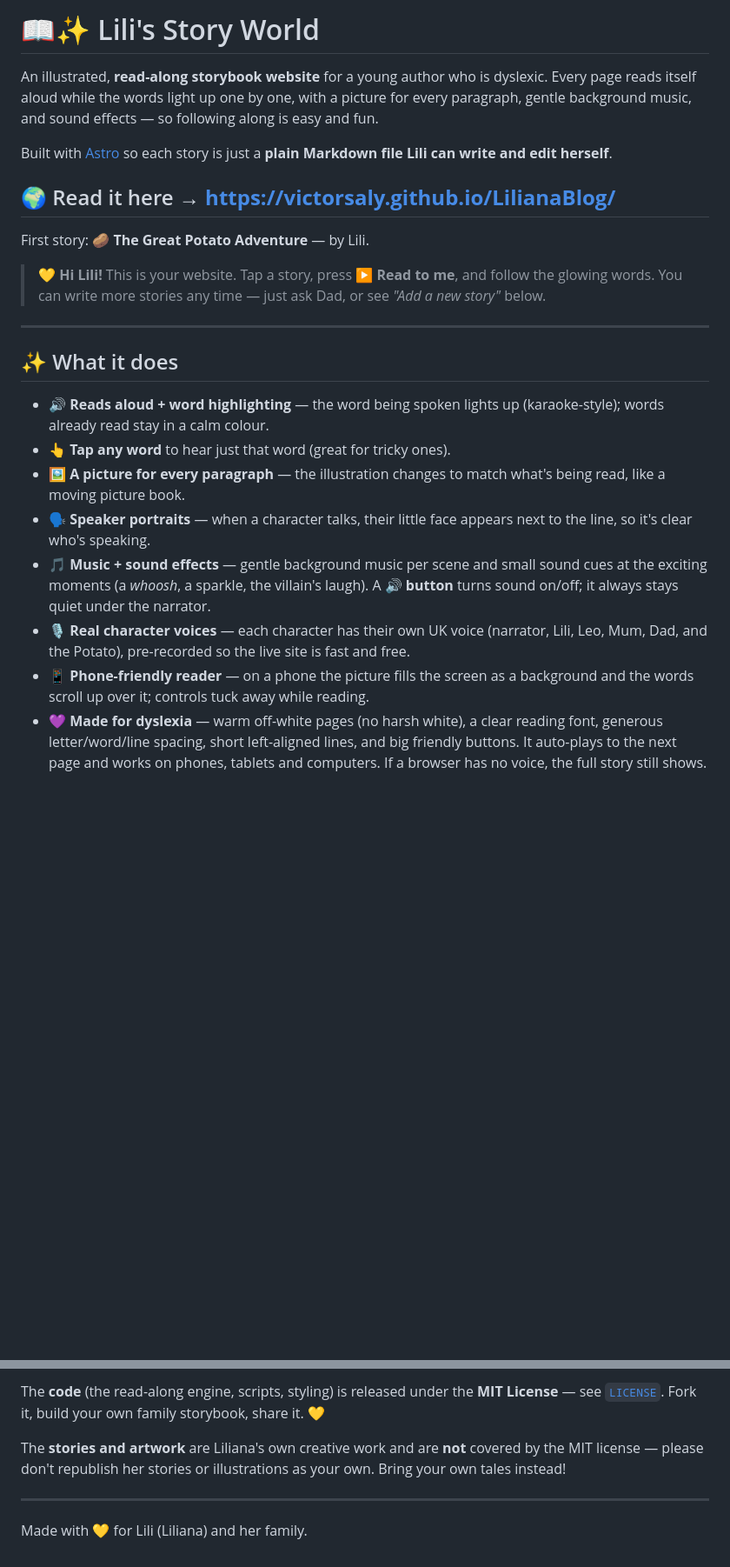
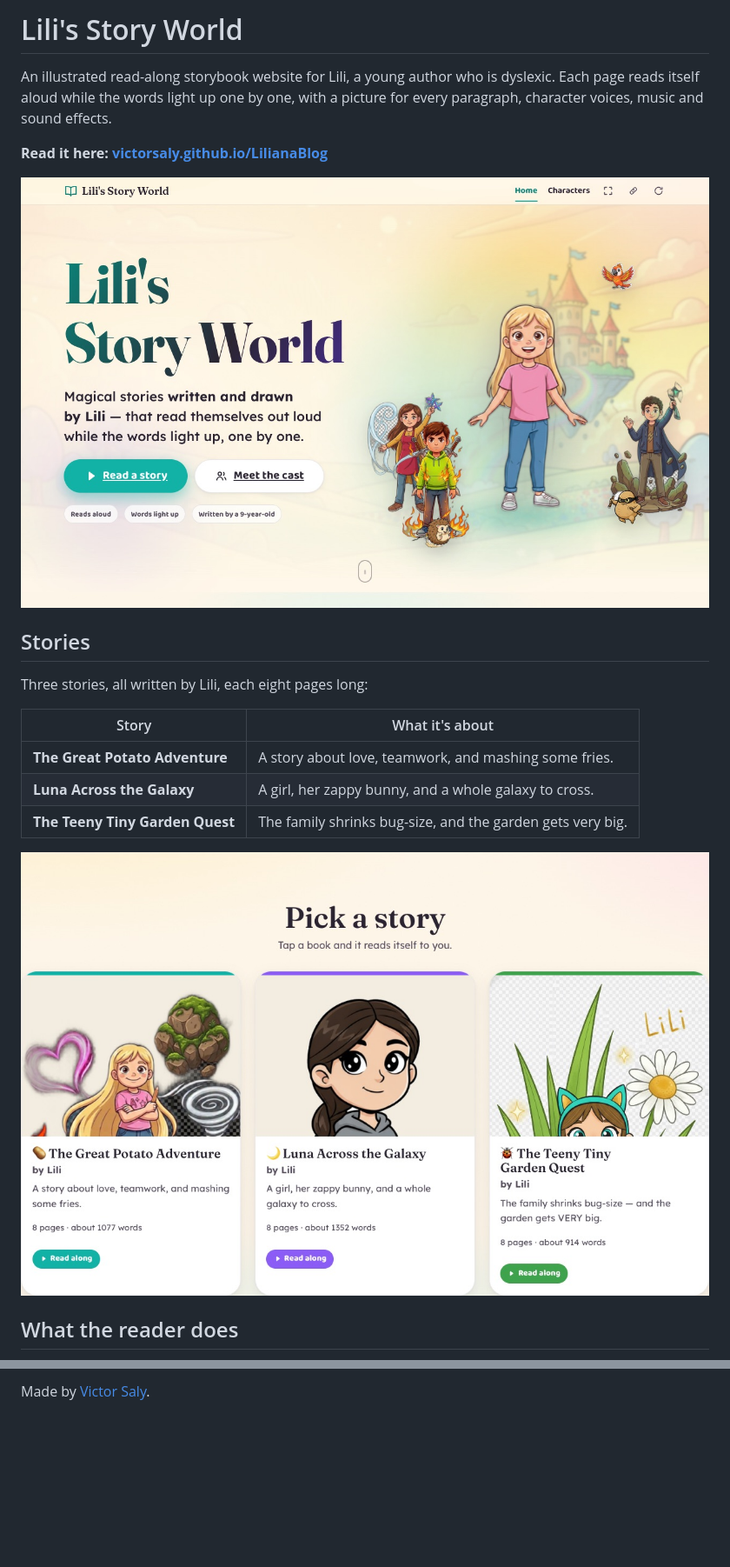
Before and after one commit to victorsaly/LilianaBlog, a Markdown page: README.md, 2 parts joined by grey strips. Shown at 87% size. Rendered like a GitHub page; pictures changed too: docs/images/home.jpg (added), docs/images/shelf.jpg (added); blank space fills up the shorter version.

```diff
--- a/README.md
+++ b/README.md
@@ -1,43 +1,22 @@
-# 📖✨ Lili's Story World
+# Lili's Story World
 
-An illustrated, **read-along storybook website** for a young author who is
-dyslexic. Every page reads itself aloud while the words light up one by one, with
-a picture for every paragraph, gentle background music, and sound effects — so
-following along is easy and fun.
+An illustrated read-along storybook website for Lili, a young author who is dyslexic. Each page reads itself aloud while the words light up one by one, with a picture for every paragraph, character voices, music and sound effects.
 
-Built with [Astro](https://astro.build) so each story is just a **plain Markdown
-file Lili can write and edit herself**.
+**Read it here: [victorsaly.github.io/LilianaBlog](https://victorsaly.github.io/LilianaBlog/)**
 
-## 🌍 Read it here → **https://victorsaly.github.io/LilianaBlog/**
+![The Lili's Story World home page](docs/images/home.jpg)
 
-First story: 🥔 **The Great Potato Adventure** — by Lili.
+## Stories
 
-> 💛 **Hi Lili!** This is your website. Tap a story, press **▶ Read to me**, and
-> follow the glowing words. You can write more stories any time — just ask Dad,
-> or see *"Add a new story"* below.
+Three stories, all written by Lili, each eight pages long:
 
----
+| Story | What it's about |
+|---|---|
+| **The Great Potato Adventure** | A story about love, teamwork, and mashing some fries. |
+| **Luna Across the Galaxy** | A girl, her zappy bunny, and a whole galaxy to cross. |
+| **The Teeny Tiny Garden Quest** | The family shrinks bug-size, and the garden gets very big. |
 
-## ✨ What it does
+![The bookshelf of stories](docs/images/shelf.jpg)
 
-- **🔊 Reads aloud + word highlighting** — the word being spoken lights up
-  (karaoke-style); words already read stay in a calm colour.
-- **👆 Tap any word** to hear just that word (great for tricky ones).
-- **🖼️ A picture for every paragraph** — the illustration changes to match what's
-  being read, like a moving picture book.
-- **🗣️ Speaker portraits** — when a character talks, their little face appears
-  next to the line, so it's clear who's speaking.
-- **🎵 Music + sound effects** — gentle background music per scene and small
-  sound cues at the exciting moments (a *whoosh*, a sparkle, the villain's
-  laugh). A **🔊 button** turns sound on/off; it always stays quiet under the
-  narrator.
-- **🎙️ Real character voices** — each character has their own UK voice
-  (narrator, Lili, Leo, Mum, Dad, and the Potato), pre-recorded so the live site
-  is fast and free.
-- **📱 Phone-friendly reader** — on a phone the picture fills the screen as a
-  background and the words scroll up over it; controls tuck away while reading.
-- **💜 Made for dyslexia** — warm off-white pages (no harsh white), a clear
-  reading font, generous letter/word/line spacing, short left-aligned lines, and
-  big friendly buttons. It auto-plays to the next page and works on phones,
-  tablets and computers. If a browser has no voice, the full story still shows.
+## What the reader does
 
@@ -214,12 +108,2 @@ VOICES-GUIDE.md · ILLUSTRATION-GUIDE.md · DESIGN-SYSTEM.md · character-bible.
 
-The **code** (the read-along engine, scripts, styling) is released under the
-**MIT License** — see [`LICENSE`](LICENSE). Fork it, build your own family
-storybook, share it. 💛
-
-The **stories and artwork** are Liliana's own creative work and are **not**
-covered by the MIT license — please don't republish her stories or illustrations
-as your own. Bring your own tales instead!
-
----
-
-Made with 💛 for Lili (Liliana) and her family.
+Made by [Victor Saly](https://victorsaly.com).
```
Also changed, not shown: other parts of README.md (+64 -149 lines), docs/images/characters.jpg (added), docs/images/story-mobile.jpg (added), docs/images/story.jpg (added).
